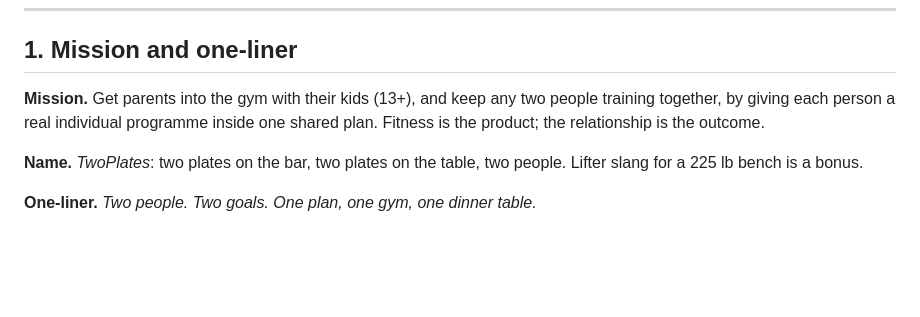
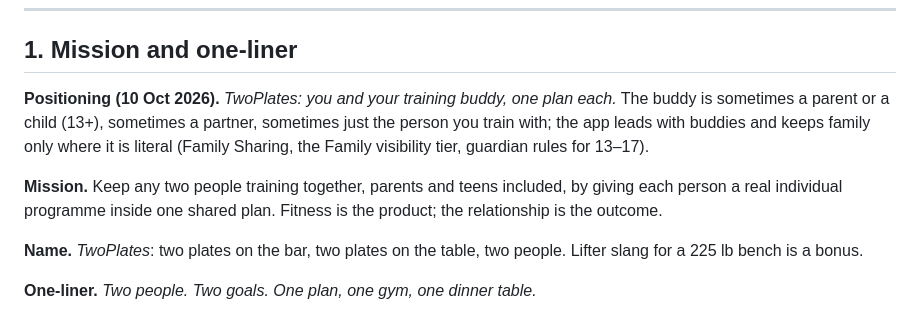
Before and after one commit to HGrenade76/guardian-apps-website, a Markdown page: docs/family-fitness-buddy-app-product-brief.md, the part around the change. Drawn GitHub-style; blank space fills up the shorter version.

Commit message:
Lead the brief with the buddy-first positioning
Co-Authored-By: Claude Fable 5.1 <noreply@anthropic.com>
Claude-Session: https://claude.ai/code/session_01JN8HRfXHAzwszwnq8yH2na

```diff
--- a/docs/family-fitness-buddy-app-product-brief.md
+++ b/docs/family-fitness-buddy-app-product-brief.md
@@ -10,7 +10,9 @@
 
 ## 1. Mission and one-liner
 
-**Mission.** Get parents into the gym with their kids (13+), and keep any two people training together, by giving each person a real individual programme inside one shared plan. Fitness is the product; the relationship is the outcome.
+**Positioning (10 Oct 2026).** *TwoPlates: you and your training buddy, one plan each.* The buddy is sometimes a parent or a child (13+), sometimes a partner, sometimes just the person you train with; the app leads with buddies and keeps family only where it is literal (Family Sharing, the Family visibility tier, guardian rules for 13–17).
+
+**Mission.** Keep any two people training together, parents and teens included, by giving each person a real individual programme inside one shared plan. Fitness is the product; the relationship is the outcome.
 
 **Name.** *TwoPlates*: two plates on the bar, two plates on the table, two people. Lifter slang for a 225 lb bench is a bonus.
 
```
Also changed, not shown: docs/naming-brief.md (+2 -0 lines).
